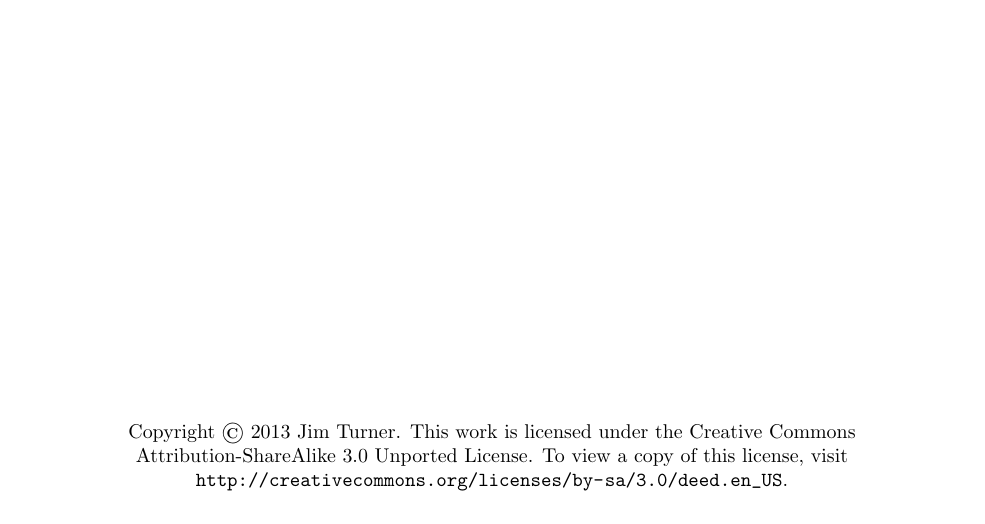
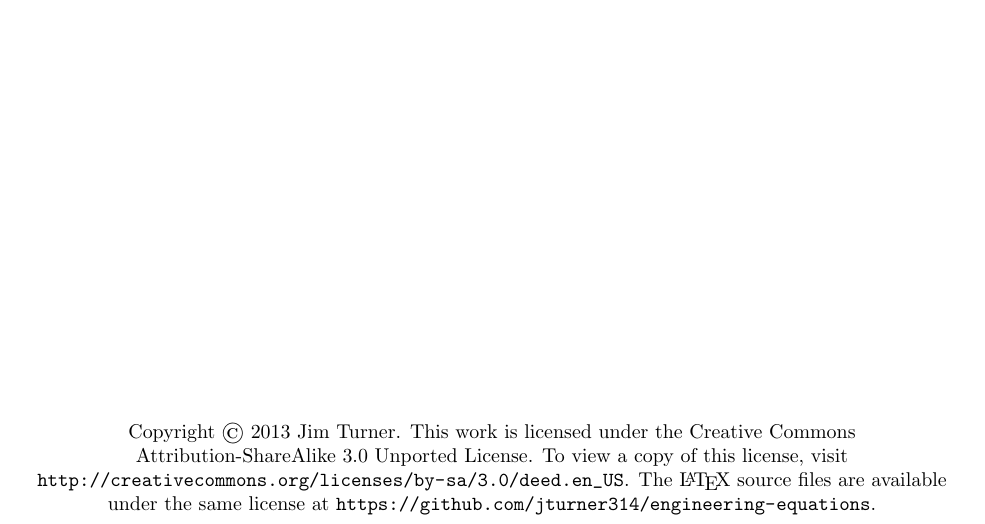
Before and after one commit to jturner314/engineering-equations, a LaTeX document (fluid-mechanics.tex, which reads header.tex): part of page 1 of 5, cut so that both start at the same text. Compiled offline with pdfLaTeX.

Commit message:
Add link to the GitHub project page in the footer

```diff
--- a/header.tex
+++ b/header.tex
@@ -38,7 +38,8 @@
 \fancypagestyle{plain}{
 \fancyfoot[C]{Copyright \textcopyright\ 2013 Jim Turner. This work is licensed under the Creative
   Commons Attribution-ShareAlike~3.0 Unported License. To view a copy of this license, visit
-  \mbox{\url{http://creativecommons.org/licenses/by-sa/3.0/deed.en_US}}.}
+  \mbox{\url{http://creativecommons.org/licenses/by-sa/3.0/deed.en_US}}. The \LaTeX{} source files are
+  available under the same license at \mbox{\url{https://github.com/jturner314/engineering-equations}}.}
 }
 \renewcommand{\headrulewidth}{0pt}
 
```
